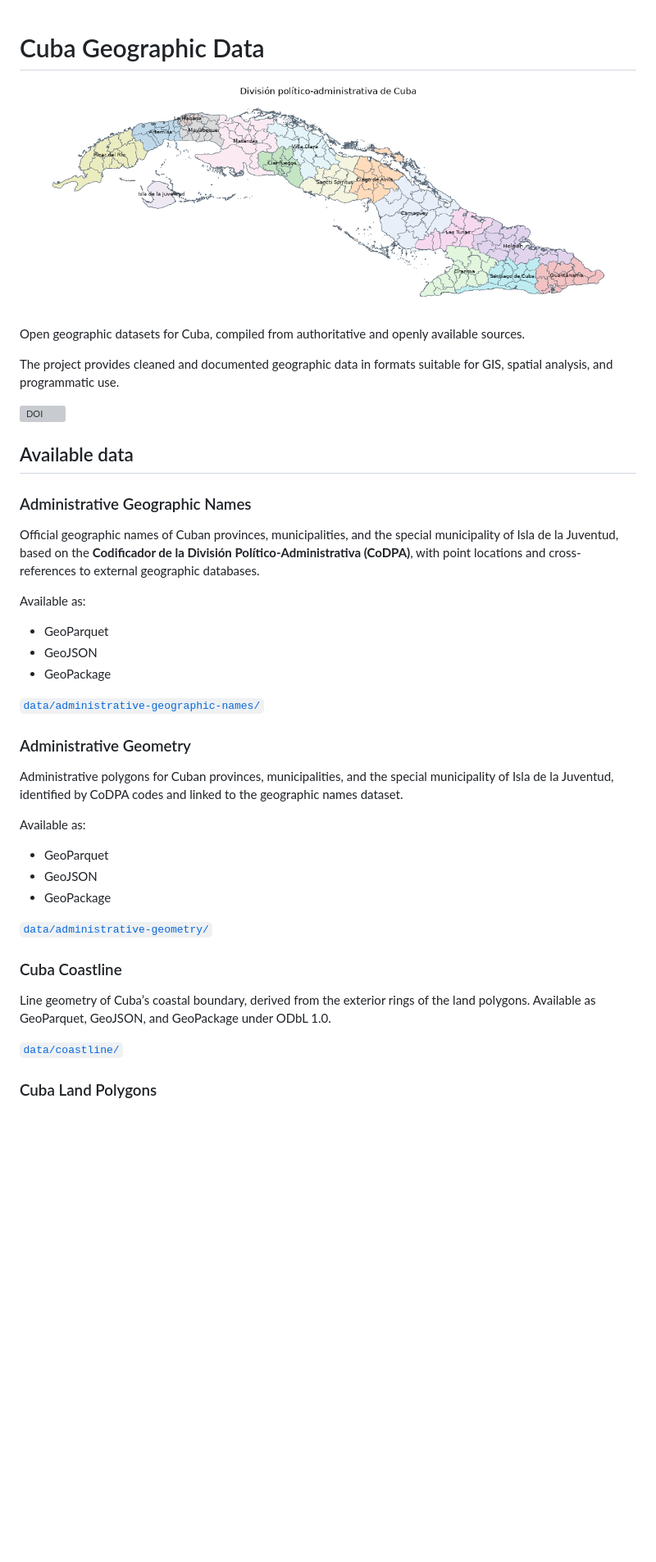
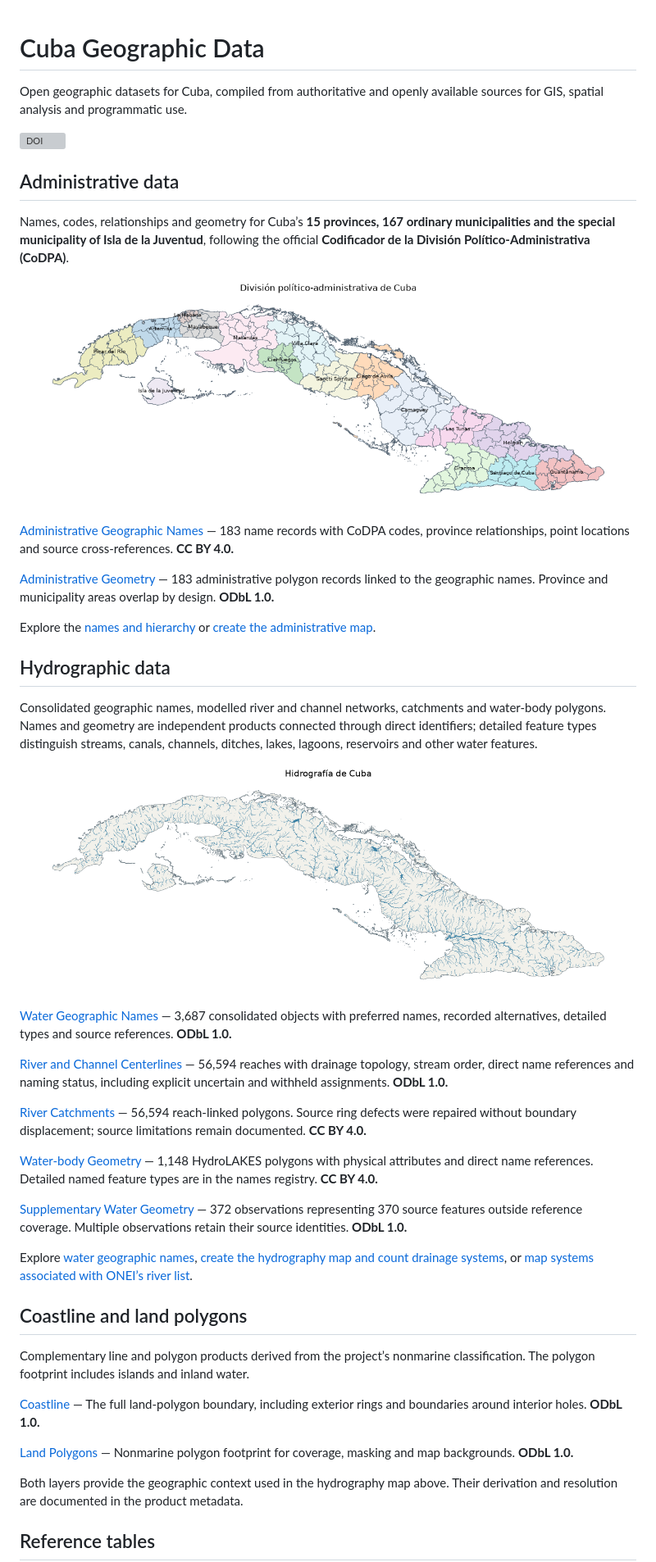
Before and after one commit to eLucidataLLC/cuba-geographic-data, a Markdown page: README.md, the part around one of its changes. Shown at 82% size. Drawn GitHub-style; pictures changed too: hydrography_map.png (added); blank space fills up the shorter version; grey boxes are pictures that could not be loaded.

```diff
--- a/README.md
+++ b/README.md
@@ -1,44 +1,59 @@
 # Cuba Geographic Data
+
+Open geographic datasets for Cuba, compiled from authoritative and openly available
+sources for GIS, spatial analysis and programmatic use.
+
+[![DOI](https://zenodo.org/badge/1375041188.svg)](https://doi.org/10.5281/zenodo.22927747)
+
+## Administrative data
+
+Names, codes, relationships and geometry for Cuba’s **15 provinces, 167 ordinary
+municipalities and the special municipality of Isla de la Juventud**, following
+the official **Codificador de la División Político-Administrativa (CoDPA)**.
 
 ![División político-administrativa de Cuba](administrative_map.png)
 
-Open geographic datasets for Cuba, compiled from authoritative and openly available sources.
+[Administrative Geographic Names](data/administrative-geographic-names/) — 183 name records with CoDPA codes, province relationships, point locations and source cross-references. **CC BY 4.0.**
 
-The project provides cleaned and documented geographic data in formats suitable for GIS, spatial analysis, and programmatic use.
+[Administrative Geometry](data/administrative-geometry/) — 183 administrative polygon records linked to the geographic names. Province and municipality areas overlap by design. **ODbL 1.0.**
 
-[![DOI](https://zenodo.org/badge/1375041188.svg)](https://doi.org/10.5281/zenodo.22927747)
+Explore the [names and hierarchy](examples/administrative_geographic_names.ipynb)
+or [create the administrative map](examples/administrative_map.ipynb).
 
-## Available data
+## Hydrographic data
 
-### Administrative Geographic Names
+Consolidated geographic names, modelled river and channel networks, catchments
+and water-body polygons. Names and geometry are independent products connected
+through direct identifiers; detailed feature types distinguish streams, canals,
+channels, ditches, lakes, lagoons, reservoirs and other water features.
 
-Official geographic names of Cuban provinces, municipalities, and the special municipality of Isla de la Juventud, based on the **Codificador de la División Político-Administrativa (CoDPA)**, with point locations and cross-references to external geographic databases.
+![Hidrografía de Cuba](hydrography_map.png)
 
-Available as:
+[Water Geographic Names](data/water-geographic-names/) — 3,687 consolidated objects with preferred names, recorded alternatives, detailed types and source references. **ODbL 1.0.**
 
-- GeoParquet
-- GeoJSON
-- GeoPackage
+[River and Channel Centerlines](data/river-centerlines/) — 56,594 reaches with drainage topology, stream order, direct name references and naming status, including explicit uncertain and withheld assignments. **ODbL 1.0.**
 
-[`data/administrative-geographic-names/`](data/administrative-geographic-names/)
+[River Catchments](data/river-catchments/) — 56,594 reach-linked polygons. Source ring defects were repaired without boundary displacement; source limitations remain documented. **CC BY 4.0.**
 
-### Administrative Geometry
+[Water-body Geometry](data/water-body-geometry/) — 1,148 HydroLAKES polygons with physical attributes and direct name references. Detailed named feature types are in the names registry. **CC BY 4.0.**
 
-Administrative polygons for Cuban provinces, municipalities, and the special municipality of Isla de la Juventud, identified by CoDPA codes and linked to the geographic names dataset.
+[Supplementary Water Geometry](data/supplementary-water-geometry/) — 372 observations representing 370 source features outside reference coverage. Multiple observations retain their source identities. **ODbL 1.0.**
 
-Available as:
+Explore [water geographic names](examples/water_geographic_names.ipynb),
+[create the hydrography map and count drainage systems](examples/hydrography_map.ipynb),
+or [map systems associated with ONEI’s river list](examples/onei_river_systems.ipynb).
 
-- GeoParquet
-- GeoJSON
-- GeoPackage
+## Coastline and land polygons
 
-[`data/administrative-geometry/`](data/administrative-geometry/)
+Complementary line and polygon products derived from the project’s nonmarine
+classification. The polygon footprint includes islands and inland water.
 
-### Cuba Coastline
+[Coastline](data/coastline/) — The full land-polygon boundary, including exterior rings and boundaries around interior holes. **ODbL 1.0.**
 
-Line geometry of Cuba’s coastal boundary, derived from the exterior rings of the land polygons. Available as GeoParquet, GeoJSON, and GeoPackage under ODbL 1.0.
+[Land Polygons](data/land-polygons/) — Nonmarine polygon footprint for coverage, masking and map backgrounds. **ODbL 1.0.**
 
-[`data/coastline/`](data/coastline/)
+Both layers provide the geographic context used in the hydrography map above.
+Their derivation and resolution are documented in the product metadata.
 
-### Cuba Land Polygons
+## Reference tables
 
```
Also changed, not shown: other parts of README.md (+32 -42 lines).
